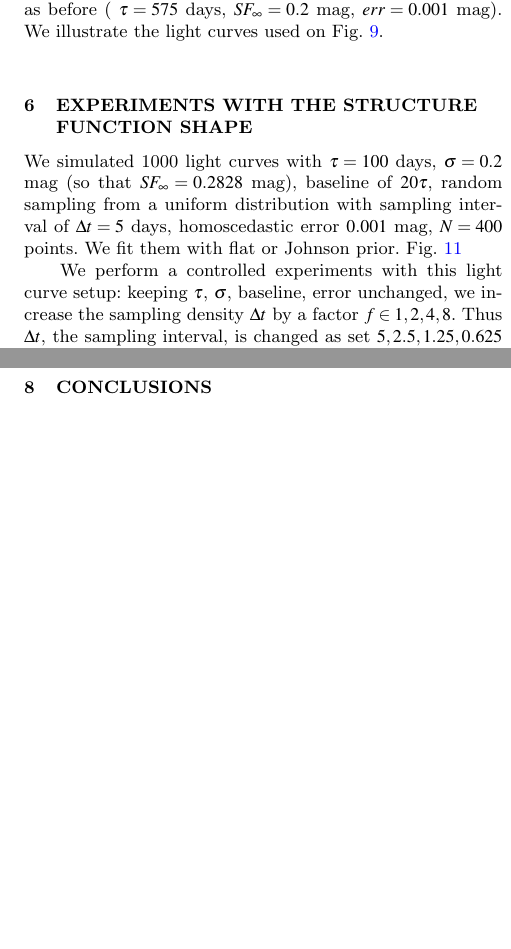
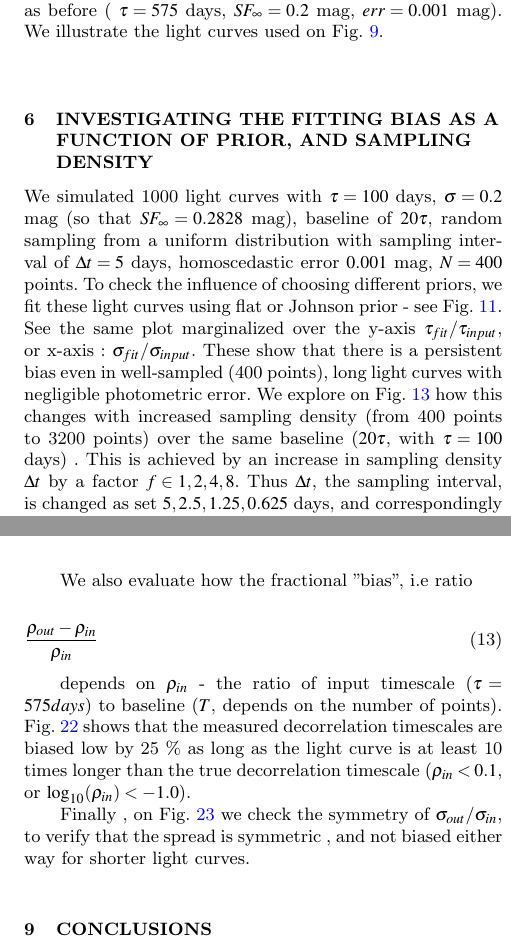
Before and after one commit to suberlak/DRW_Celerite, a LaTeX paper (report/main.tex): two parts of the columns of pages 3 and 4 of 14 before the commit and two parts of the columns of pages 3 and 5 of 15 after it, joined at a grey line, cut so that both start at the same text, the shorter picture padded with empty space. The pictures show the PDF file report/main.pdf that the author committed with the source.

Commit message:
added Fig 22 and 23 : fractional bias

```diff
--- a/report/main.tex
+++ b/report/main.tex
@@ -326,8 +326,8 @@ We also performed an experiment keeping the number of points per light curve fix
 \end{figure}
 
 
-\section{Experiments with the structure function shape}
-We simulated 1000 light curves with $\tau=100$ days, $\sigma=0.2$ mag (so that $SF_{\infty}=0.2828$ mag), baseline of $20 \tau$, random sampling from  a uniform distribution with sampling interval of $\Delta t=5$ days,   homoscedastic error $0.001$ mag, $N=400$ points. We fit them with flat or Johnson prior. Fig.~\ref{fig:sim_lc_400}
+\section{Investigating the fitting bias as a function of prior, and sampling density}
+We simulated 1000 light curves with $\tau=100$ days, $\sigma=0.2$ mag (so that $SF_{\infty}=0.2828$ mag), baseline of $20 \tau$, random sampling from  a uniform distribution with sampling interval of $\Delta t=5$ days,   homoscedastic error $0.001$ mag, $N=400$ points. To check the influence of choosing different priors, we fit these light curves  using flat or Johnson prior - see Fig.~\ref{fig:sim_lc_400}. See the same plot marginalized over the y-axis $\tau_{fit} / \tau_{input}$, or x-axis : $\sigma_{fit} / \sigma_{input}$. These show that there is a persistent bias even in well-sampled (400 points), long light curves with negligible photometric error. We explore on Fig.~\ref{fig:sim_lc_N_pts_flat} how this changes with increased sampling density (from 400 points to 3200 points) over the same baseline ($20 \tau$, with $\tau=100$ days) . This is achieved by an increase in sampling density $\Delta t$ by a factor $f \in {1,2,4,8}$. Thus $\Delta t$, the sampling interval, is changed as set ${5,2.5, 1.25, 0.625} $ days, and correspondingly the number of points N increases as ${400,800,1600,3200}$.
 
 
 % these two figures use Zeljko's light curves,
@@ -441,6 +451,30 @@ We compare the retrieved timescale to the input timescale, parametrized as a fra
 \label{fig:change_N}
 \end{figure*}
 
+We also evaluate how the fractional "bias", i.e ratio
+
+\begin{equation}
+\frac{\rho_{out}-\rho_{in}}{\rho_{in}}
+\end{equation}
+
+depends on $\rho_{in}$ -  the ratio of input timescale ($\tau=575 days$) to baseline ($T$, depends on the number of points).
+Fig.~\ref{fig:fracbias_changeN} shows that the measured decorrelation timescales are biased low by 25 \%  as long as the light curve is at least 10 times longer than the true decorrelation timescale ($\rho_{in} < 0.1 $, or $\log_{10}(\rho_{in}) < -1.0$).
+
+
+\begin{figure*}
+\includegraphics[width=1.05\textwidth]{figs/Fig_3_changeN_keepNoise-0001_sampling-random.png}
+\caption{Histogram of the fractional bias of $\rho_{out}-\rho_{in} / \rho_{in}$, as a function of the input $\rho$ (=575 / N). From left to right we change N from 1000 to 60 which sets the maximum value of $\rho_{in}$. We fix photometric noise at 0.001 mag level and select random sampling. Overplotted is the median fractional bias (orange dots), the unbiased level (horizontal dotted line), and the value of $\rho_{in} = 0.1$ (vertical solid line). Note that regardless of the number of points sampling the lightcurve, the bias is less than 25\%  as long as  the length of light curve is at least ten times longer than the true decorrelation timescale ($\tau = 575 $days ).}
+\label{fig:fracbias_changeN}
+\end{figure*}
+
+Finally , on Fig.~\ref{fig:symmetry_changeN} we check the symmetry of $\sigma_{out} / \sigma_{in}$, to verify that the spread is symmetric , and not biased either way for shorter light curves.
+
+
+\begin{figure*}
+\includegraphics[width=1.05\textwidth]{figs/Fig_4_changeN_keepNoise-0001_sampling-random.png}
+\caption{Histogram of the 'measured' $\sigma_{out}$ to 'true' $\sigma_{in}$. As in Fig.~\ref{fig:fracbias_changeN}, we change the N points from left to right, keeping the sampling type (random) and photometric error (0.001 mag) unchanged. The orange circles mark the median y. We also overplot the horizontal dotted line at y=0, and vertical solid line at x=-1.0.}
+\label{fig:symmetry_changeN}
+\end{figure*}
 
 
 \section{Conclusions}
```
Also changed, not shown: report/main.pdf, report/main.tex (30 more changed lines).
